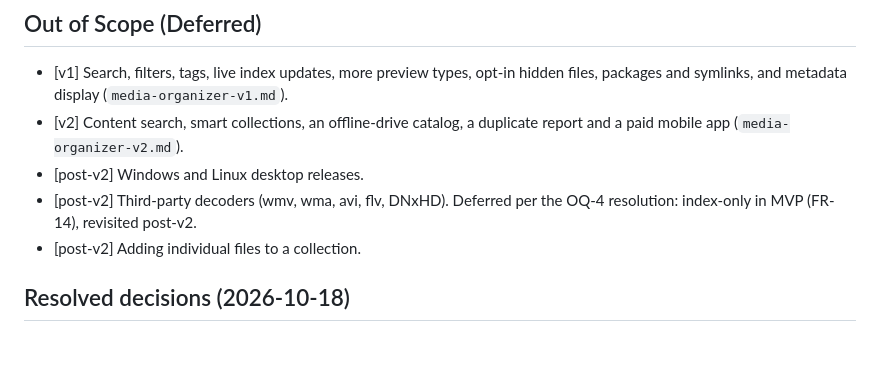
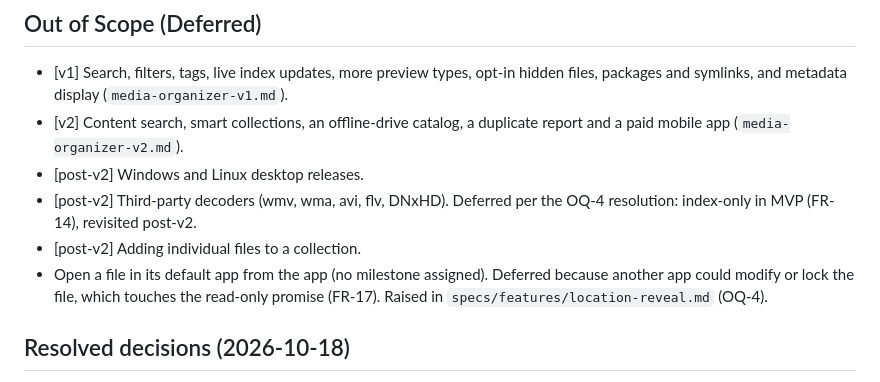
Before and after one commit to saboteur-works/mitate, a Markdown page: specs/product/media-organizer-mvp.md, the part around the change. Rendered like a GitHub page; blank space fills up the shorter version.

```diff
--- a/specs/product/media-organizer-mvp.md
+++ b/specs/product/media-organizer-mvp.md
@@ -138,6 +138,7 @@ Answer: the app warns and requires confirmation; on confirm both folders stay (F
 - [post-v2] Windows and Linux desktop releases.
 - [post-v2] Third-party decoders (wmv, wma, avi, flv, DNxHD). Deferred per the OQ-4 resolution: index-only in MVP (FR-14), revisited post-v2.
 - [post-v2] Adding individual files to a collection.
+- Open a file in its default app from the app (no milestone assigned). Deferred because another app could modify or lock the file, which touches the read-only promise (FR-17). Raised in `specs/features/location-reveal.md` (OQ-4).
 
 ## Resolved decisions (2026-10-18)
 - **Packages and symlinks:** package bundles and symlinks are skipped in MVP (FR-9), with an opt-in in v1.
```
Also changed, not shown: specs/features/location-reveal.md (added, +79 -0 lines), 1 other file.
